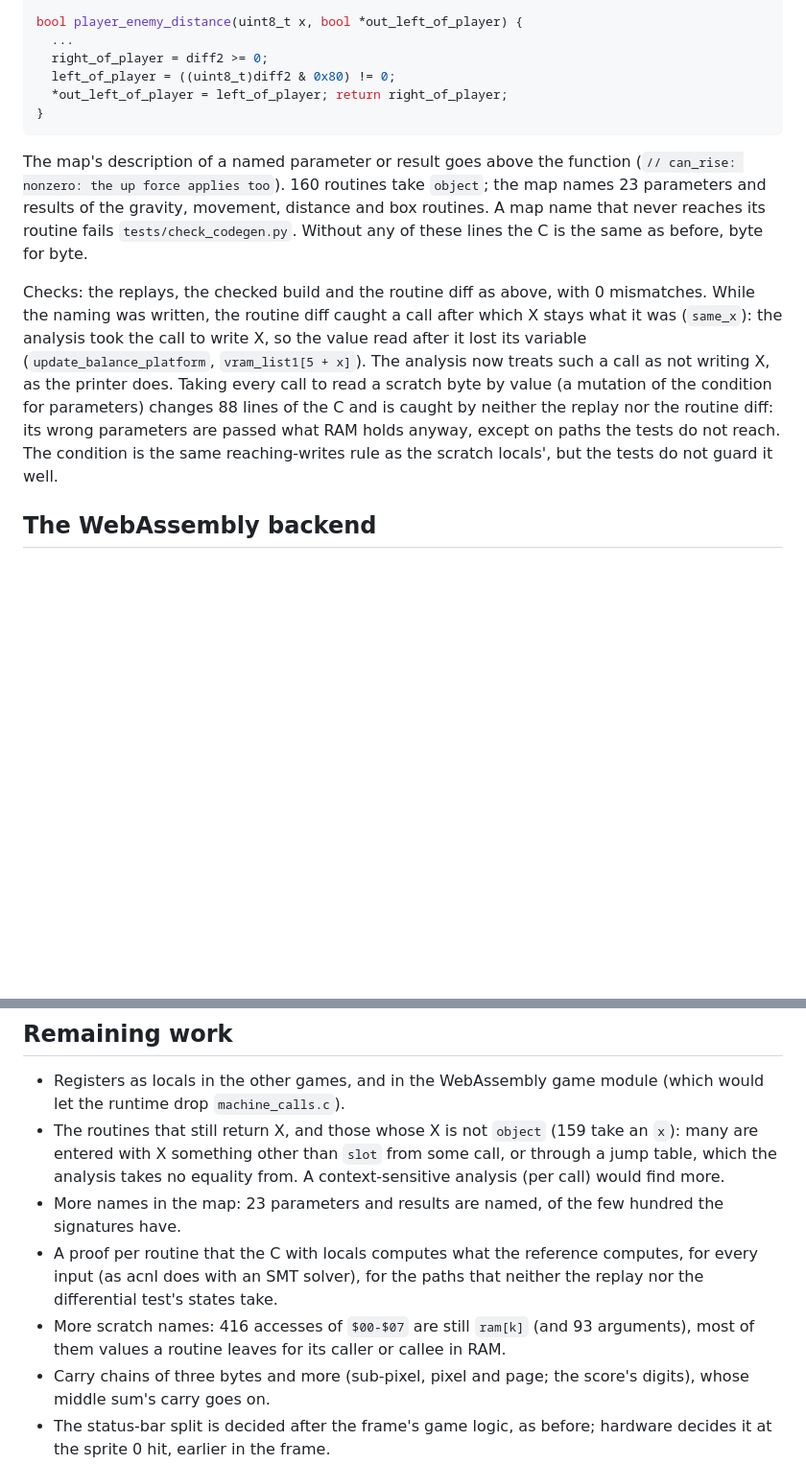
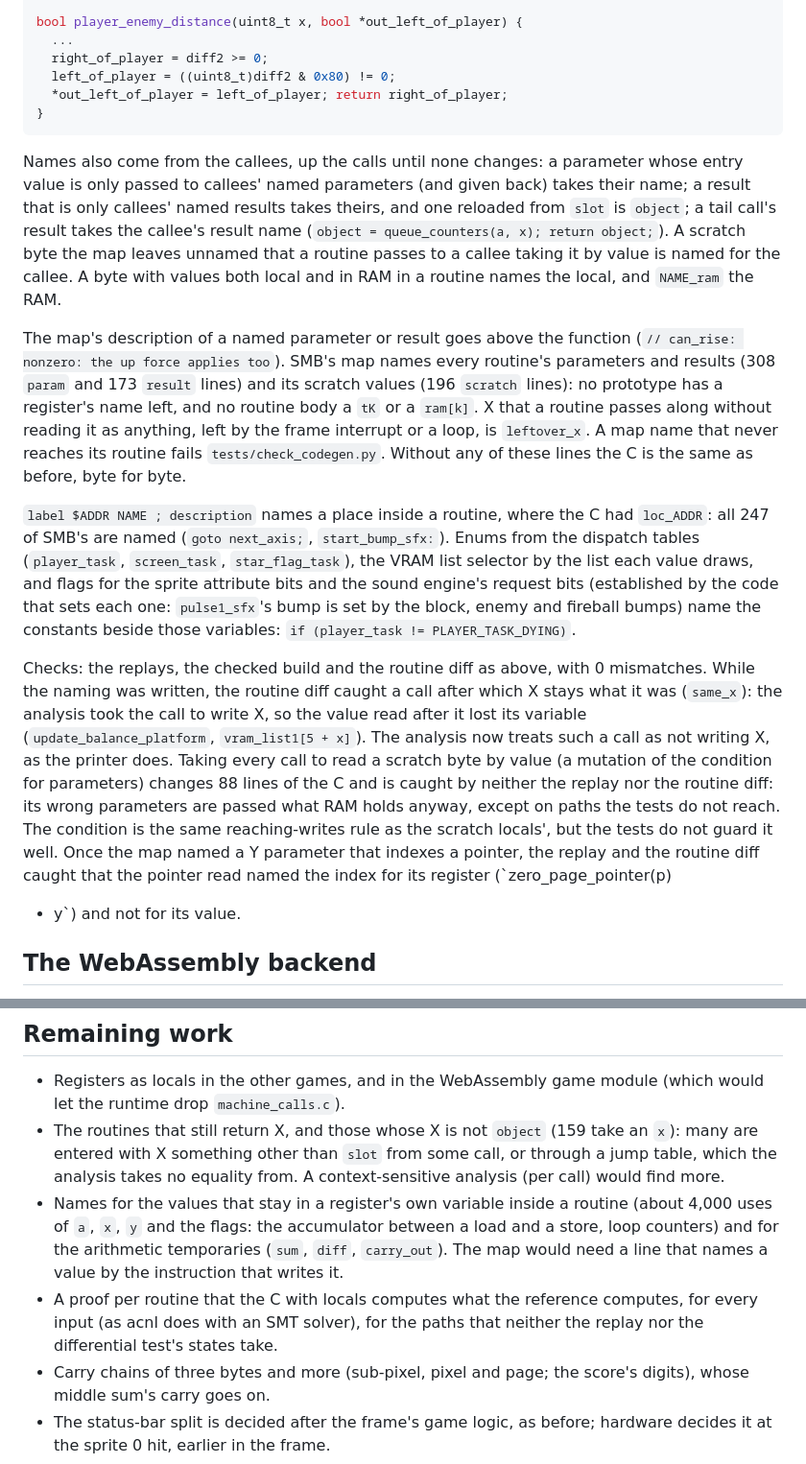
Before and after one commit to nathsou/smb, a Markdown page: docs/modern-runtime.md, 2 parts joined by grey strips. Shown at 96% size. GitHub-like rendering; blank space fills up the shorter version.

````diff
--- a/docs/modern-runtime.md
+++ b/docs/modern-runtime.md
@@ -613,12 +613,34 @@ bool player_enemy_distance(uint8_t x, bool *out_left_of_player) {
 }
 ```
 
+Names also come from the callees, up the calls until none changes: a
+parameter whose entry value is only passed to callees' named parameters
+(and given back) takes their name; a result that is only callees' named
+results takes theirs, and one reloaded from `slot` is `object`; a tail
+call's result takes the callee's result name (`object = queue_counters(a,
+x); return object;`). A scratch byte the map leaves unnamed that a routine
+passes to a callee taking it by value is named for the callee. A byte
+with values both local and in RAM in a routine names the local, and
+`NAME_ram` the RAM.
+
 The map's description of a named parameter or result goes above the
-function (`// can_rise: nonzero: the up force applies too`). 160 routines
-take `object`; the map names 23 parameters and results of the gravity,
-movement, distance and box routines. A map name that never reaches its
+function (`// can_rise: nonzero: the up force applies too`). SMB's map
+names every routine's parameters and results (308 `param` and 173 `result`
+lines) and its scratch values (196 `scratch` lines): no prototype has a
+register's name left, and no routine body a `tK` or a `ram[k]`. X that a
+routine passes along without reading it as anything, left by the frame
+interrupt or a loop, is `leftover_x`. A map name that never reaches its
 routine fails `tests/check_codegen.py`. Without any of these lines the C is
 the same as before, byte for byte.
+
+`label $ADDR NAME ; description` names a place inside a routine, where the C
+had `loc_ADDR`: all 247 of SMB's are named (`goto next_axis;`,
+`start_bump_sfx:`). Enums from the dispatch tables (`player_task`,
+`screen_task`, `star_flag_task`), the VRAM list selector by the list each
+value draws, and flags for the sprite attribute bits and the sound engine's
+request bits (established by the code that sets each one: `pulse1_sfx`'s
+bump is set by the block, enemy and fireball bumps) name the constants
+beside those variables: `if (player_task != PLAYER_TASK_DYING)`.
 
 Checks: the replays, the checked build and the routine diff as above, with
 0 mismatches. While the naming was written, the routine diff caught a call
@@ -630,7 +652,10 @@ scratch byte by value (a mutation of the condition for parameters) changes
 88 lines of the C and is caught by neither the replay nor the routine diff:
 its wrong parameters are passed what RAM holds anyway, except on paths the
 tests do not reach. The condition is the same reaching-writes rule as the
-scratch locals', but the tests do not guard it well.
+scratch locals', but the tests do not guard it well. Once the map named a Y
+parameter that indexes a pointer, the replay and the routine diff caught
+that the pointer read named the index for its register (`zero_page_pointer(p)
++ y`) and not for its value.
 
 ## The WebAssembly backend
 
@@ -946,14 +971,14 @@ original renderer are unchanged.
   (159 take an `x`): many are entered with X something other than `slot`
   from some call, or through a jump table, which the analysis takes no
   equality from. A context-sensitive analysis (per call) would find more.
-- More names in the map: 23 parameters and results are named, of the few
-  hundred the signatures have.
+- Names for the values that stay in a register's own variable inside a
+  routine (about 4,000 uses of `a`, `x`, `y` and the flags: the accumulator
+  between a load and a store, loop counters) and for the arithmetic
+  temporaries (`sum`, `diff`, `carry_out`). The map would need a line that
+  names a value by the instruction that writes it.
 - A proof per routine that the C with locals computes what the reference
   computes, for every input (as acnl does with an SMT solver), for the paths
   that neither the replay nor the differential test's states take.
-- More scratch names: 416 accesses of `$00-$07` are still `ram[k]` (and 93
-  arguments), most of them values a routine leaves for its caller or
-  callee in RAM.
 - Carry chains of three bytes and more (sub-pixel, pixel and page; the
   score's digits), whose middle sum's carry goes on.
 - The status-bar split is decided after the frame's game logic, as before;
````
Also changed, not shown: README.md (+1 -0 lines).
